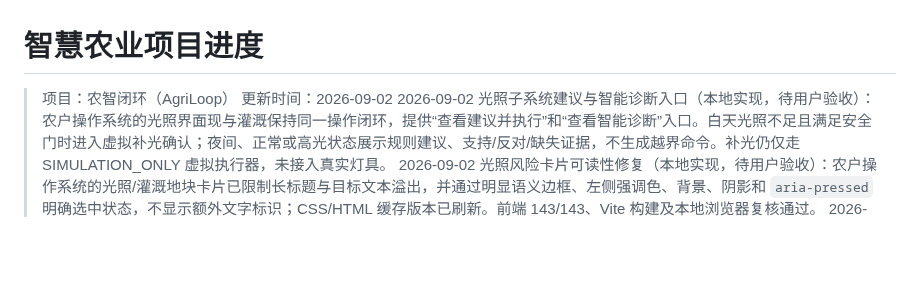
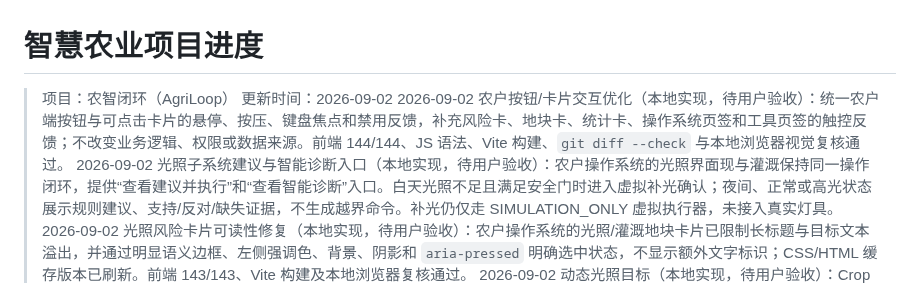
Before and after one commit to FlowerNeverFade/smart-agriculture, a Markdown page: PROJECT_STATUS.md, the part around the change. Rendered like a GitHub page; blank space fills up the shorter version.

```diff
--- a/PROJECT_STATUS.md
+++ b/PROJECT_STATUS.md
@@ -2,6 +2,7 @@
 
 > 项目：农智闭环（AgriLoop）
 > 更新时间：2026-09-02
+> 2026-09-02 农户按钮/卡片交互优化（本地实现，待用户验收）：统一农户端按钮与可点击卡片的悬停、按压、键盘焦点和禁用反馈，补充风险卡、地块卡、统计卡、操作系统页签和工具页签的触控反馈；不改变业务逻辑、权限或数据来源。前端 144/144、JS 语法、Vite 构建、`git diff --check` 与本地浏览器视觉复核通过。
 > 2026-09-02 光照子系统建议与智能诊断入口（本地实现，待用户验收）：农户操作系统的光照界面现与灌溉保持同一操作闭环，提供“查看建议并执行”和“查看智能诊断”入口。白天光照不足且满足安全门时进入虚拟补光确认；夜间、正常或高光状态展示规则建议、支持/反对/缺失证据，不生成越界命令。补光仍仅走 SIMULATION_ONLY 虚拟执行器，未接入真实灯具。
 > 2026-09-02 光照风险卡片可读性修复（本地实现，待用户验收）：农户操作系统的光照/灌溉地块卡片已限制长标题与目标文本溢出，并通过明显语义边框、左侧强调色、背景、阴影和 `aria-pressed` 明确选中状态，不显示额外文字标识；CSS/HTML 缓存版本已刷新。前端 143/143、Vite 构建及本地浏览器复核通过。
 > 2026-09-02 动态光照目标（本地实现，待用户验收）：Crop Pack 阶段目标现按 `lightSchedule` 在白天/夜间动态切换；默认 06:00—18:00 为白天生长目标，夜间为 0~1000 lux 休息带。夜间不触发缺光告警、不开放虚拟补光；高光告警、曲线昼夜目标带、健康评分和后端虚拟执行均已同步。前端 143/143、Vite、Crop Pack 校验和后端两项动态光照定向测试通过；完整 Gradle 套件另有既有 H2 场景连接失败，待环境稳定后重跑。
```
Also changed, not shown: TASKS.md (+1 -0 lines).
